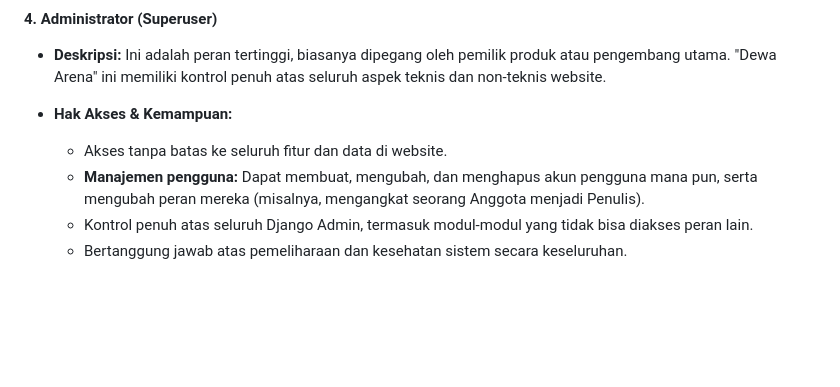
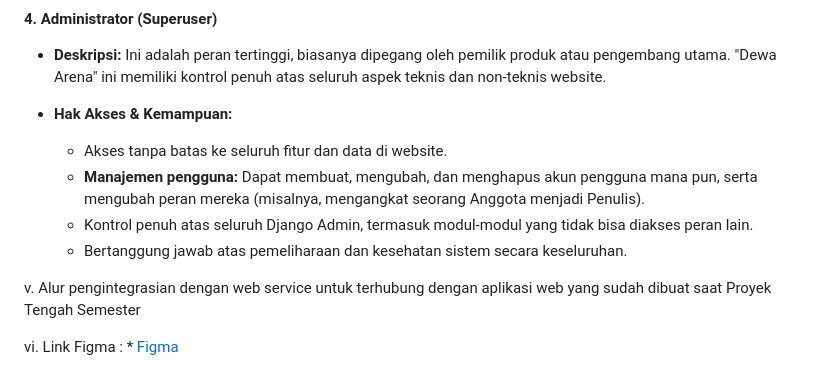
Before and after one commit to grassphobic-A07/arena-invicta-mobile, a Markdown page: README.md, the part around the change. GitHub-like rendering; blank space fills up the shorter version.

Commit message:
Update README with integration flow and Figma link
Added integration flow and Figma link to README.

```diff
--- a/README.md
+++ b/README.md
@@ -131,3 +131,8 @@ Berikut adalah struktur peran pengguna yang bisa diterapkan, dari yang paling da
     * **Manajemen pengguna:** Dapat membuat, mengubah, dan menghapus akun pengguna mana pun, serta mengubah peran mereka (misalnya, mengangkat seorang Anggota menjadi Penulis).
     * Kontrol penuh atas seluruh Django Admin, termasuk modul-modul yang tidak bisa diakses peran lain.
     * Bertanggung jawab atas pemeliharaan dan kesehatan sistem secara keseluruhan.
+
+v. Alur pengintegrasian dengan web service untuk terhubung dengan aplikasi web yang sudah dibuat saat Proyek Tengah Semester
+
+vi. Link Figma :
+    * [Figma](https://www.figma.com/files/team/1554375848835483944/project/461026907/Grassphobic-Team?fuid=1498580805392729561)
```
